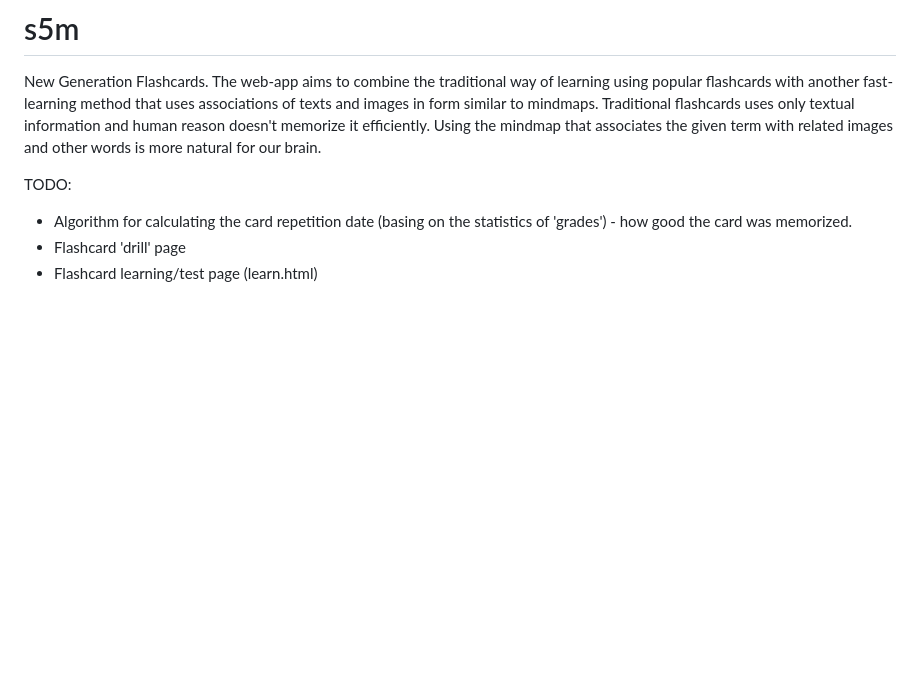
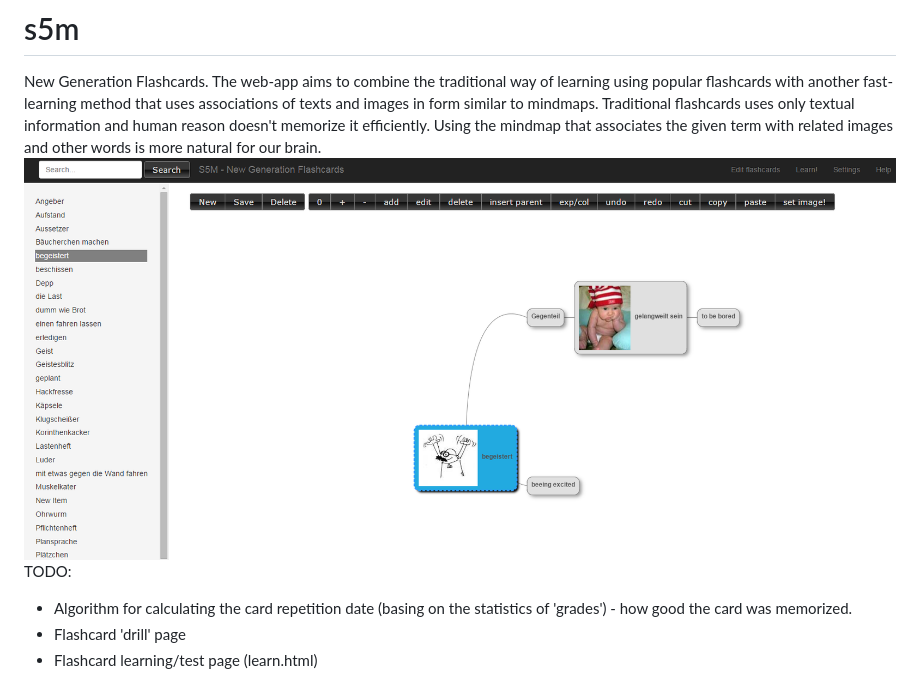
Before and after one commit to pawelkat/s5mRest, a Markdown page: README.md, the part around the change. Drawn GitHub-style; pictures changed too: screenshot1.png (added); blank space fills up the shorter version.

Commit message:
screenshot

```diff
--- a/README.md
+++ b/README.md
@@ -2,7 +2,7 @@
 New Generation Flashcards.
 The web-app aims to combine the traditional way of learning using popular flashcards with another fast-learning method that uses associations of texts and images in form similar to mindmaps.
 Traditional flashcards uses only textual information and human reason doesn't memorize it efficiently. Using the mindmap that associates the given term with related images and other words is more natural for our brain.
-
+![screenshot](screenshot1.png)
 TODO:
 - Algorithm for calculating the card repetition date (basing on the statistics of 'grades') - how good the card was memorized.
 - Flashcard 'drill' page
```
